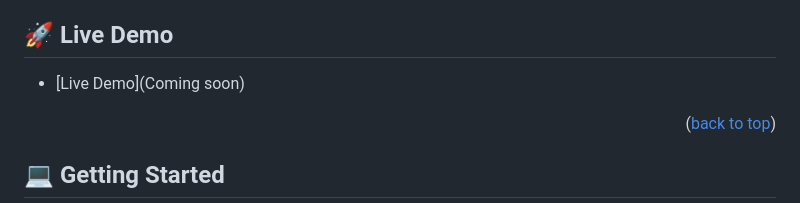
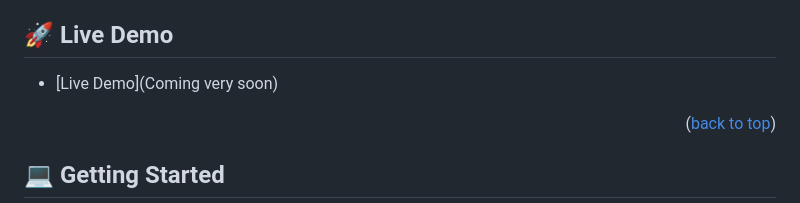
Before and after one commit to Wils-FOURR-speed/My-portfolio, a Markdown page: README.md, the part around the change. Rendered like a GitHub page.

Commit message:
Update README.md
Change live demo message

```diff
--- a/README.md
+++ b/README.md
@@ -64,7 +64,7 @@ This project is my Portfolio's repository. No complex coding is required for thi
 
 ## 🚀 Live Demo <a name="live-demo"></a>
 
-- [Live Demo](Coming soon)
+- [Live Demo](Coming very soon)
 
 <p align="right">(<a href="#readme-top">back to top</a>)</p>
 
```
